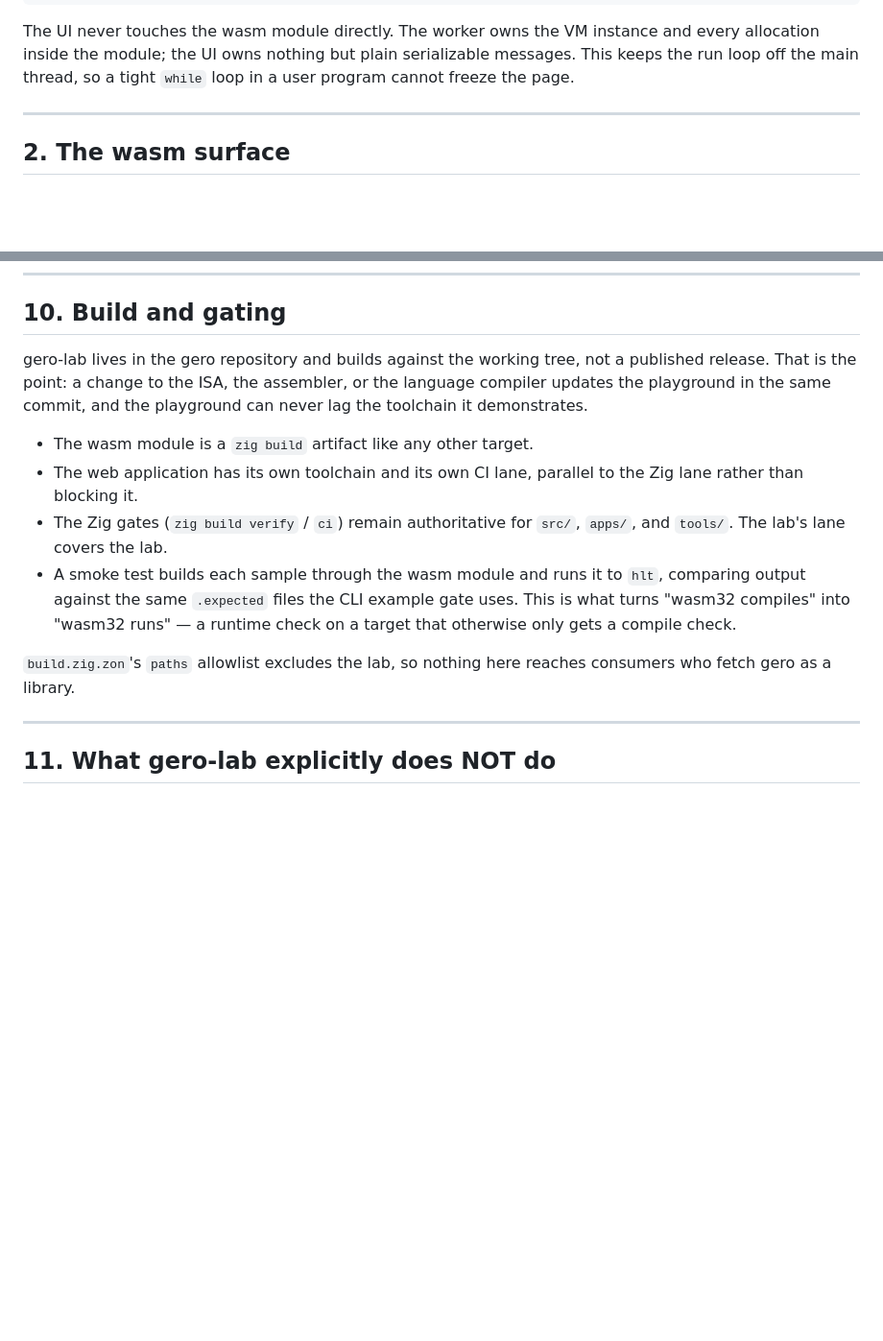
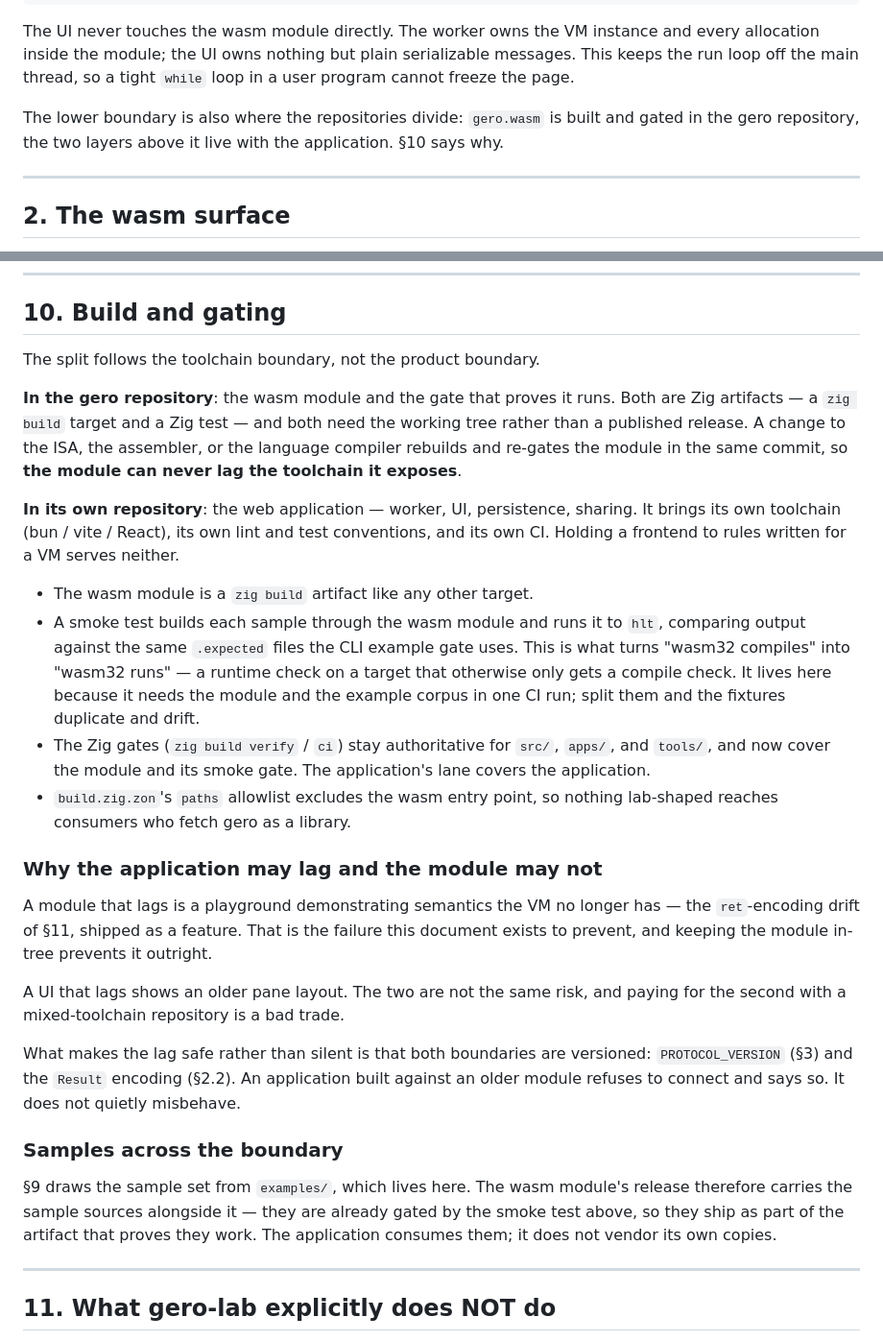
Before and after one commit to salty-max/gero, a Markdown page: docs/gero-lab.md, 2 parts joined by grey strips. Shown at 96% size. Drawn GitHub-style; blank space fills up the shorter version.

Commit message:
docs(gero-lab): split the lab at the wasm boundary
§10 said the whole lab lives in this repository, which conflicted with
CLAUDE.md's line placing the playground elsewhere. Neither was quite
right.

The module and its smoke gate belong here: both are Zig artifacts, and
the gate needs the module and the example corpus in one CI run — split
them and the .expected fixtures duplicate and drift. It is also the
only thing that would prove the VM executes correctly under wasm rather
than merely compiling for it.

The application belongs elsewhere. It brings its own toolchain, lint,
and test conventions, and holding a frontend to rules written for a VM
serves neither.

What §10 was protecting against is a module that lags the toolchain —
a playground demonstrating semantics the VM no longer has. Keeping the
module in-tree prevents that outright. A UI that lags shows an older
pane layout, which is not the same risk, and both boundaries are
versioned so an application built against an older module refuses to
connect rather than quietly misbehaving.

Also records how §9's samples cross the boundary: the module's release
carries them, since the smoke gate already proves they work.

```diff
--- a/docs/gero-lab.md
+++ b/docs/gero-lab.md
@@ -44,6 +44,10 @@ instance and every allocation inside the module; the UI owns nothing
 but plain serializable messages. This keeps the run loop off the main
 thread, so a tight `while` loop in a user program cannot freeze the
 page.
+
+The lower boundary is also where the repositories divide: `gero.wasm`
+is built and gated in the gero repository, the two layers above it live
+with the application. §10 says why.
 
 ---
 
@@ -279,25 +283,57 @@ surprise — the sample set is gated the same way the example corpus is.
 
 ## 10. Build and gating
 
-gero-lab lives in the gero repository and builds against the working
-tree, not a published release. That is the point: a change to the ISA,
-the assembler, or the language compiler updates the playground in the
-same commit, and the playground can never lag the toolchain it
-demonstrates.
+The split follows the toolchain boundary, not the product boundary.
+
+**In the gero repository**: the wasm module and the gate that proves it
+runs. Both are Zig artifacts — a `zig build` target and a Zig test —
+and both need the working tree rather than a published release. A
+change to the ISA, the assembler, or the language compiler rebuilds and
+re-gates the module in the same commit, so **the module can never lag
+the toolchain it exposes**.
+
+**In its own repository**: the web application — worker, UI,
+persistence, sharing. It brings its own toolchain (bun / vite / React),
+its own lint and test conventions, and its own CI. Holding a frontend
+to rules written for a VM serves neither.
 
 - The wasm module is a `zig build` artifact like any other target.
-- The web application has its own toolchain and its own CI lane,
-  parallel to the Zig lane rather than blocking it.
-- The Zig gates (`zig build verify` / `ci`) remain authoritative for
-  `src/`, `apps/`, and `tools/`. The lab's lane covers the lab.
 - A smoke test builds each sample through the wasm module and runs it
   to `hlt`, comparing output against the same `.expected` files the
   CLI example gate uses. This is what turns "wasm32 compiles" into
   "wasm32 runs" — a runtime check on a target that otherwise only
-  gets a compile check.
+  gets a compile check. It lives here because it needs the module and
+  the example corpus in one CI run; split them and the fixtures
+  duplicate and drift.
+- The Zig gates (`zig build verify` / `ci`) stay authoritative for
+  `src/`, `apps/`, and `tools/`, and now cover the module and its
+  smoke gate. The application's lane covers the application.
+- `build.zig.zon`'s `paths` allowlist excludes the wasm entry point, so
+  nothing lab-shaped reaches consumers who fetch gero as a library.
 
-`build.zig.zon`'s `paths` allowlist excludes the lab, so nothing here
-reaches consumers who fetch gero as a library.
+### Why the application may lag and the module may not
+
+A module that lags is a playground demonstrating semantics the VM no
+longer has — the `ret`-encoding drift of §11, shipped as a feature.
+That is the failure this document exists to prevent, and keeping the
+module in-tree prevents it outright.
+
+A UI that lags shows an older pane layout. The two are not the same
+risk, and paying for the second with a mixed-toolchain repository is a
+bad trade.
+
+What makes the lag safe rather than silent is that both boundaries are
+versioned: `PROTOCOL_VERSION` (§3) and the `Result` encoding (§2.2).
+An application built against an older module refuses to connect and
+says so. It does not quietly misbehave.
+
+### Samples across the boundary
+
+§9 draws the sample set from `examples/`, which lives here. The wasm
+module's release therefore carries the sample sources alongside it —
+they are already gated by the smoke test above, so they ship as part of
+the artifact that proves they work. The application consumes them; it
+does not vendor its own copies.
 
 ---
 
```
Also changed, not shown: CLAUDE.md (+6 -2 lines).
